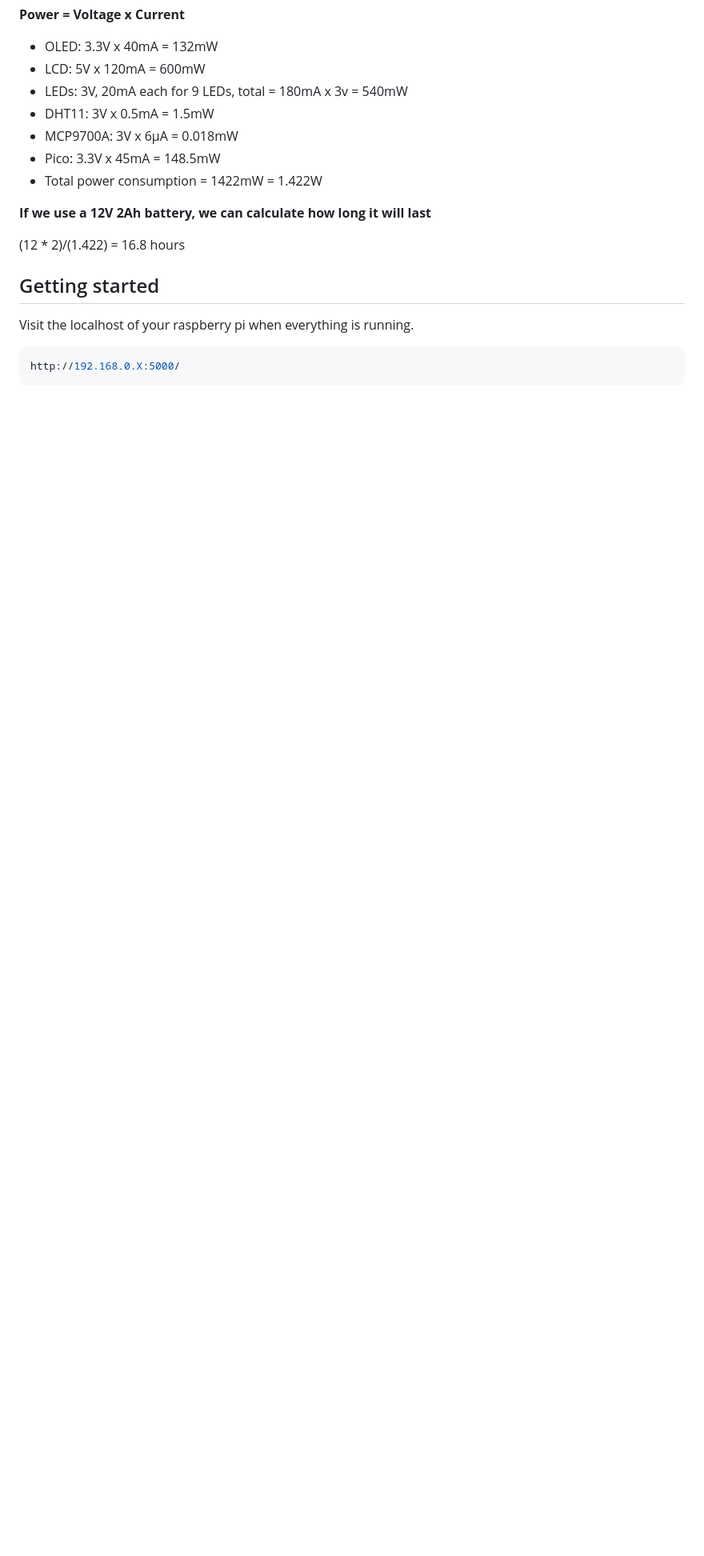
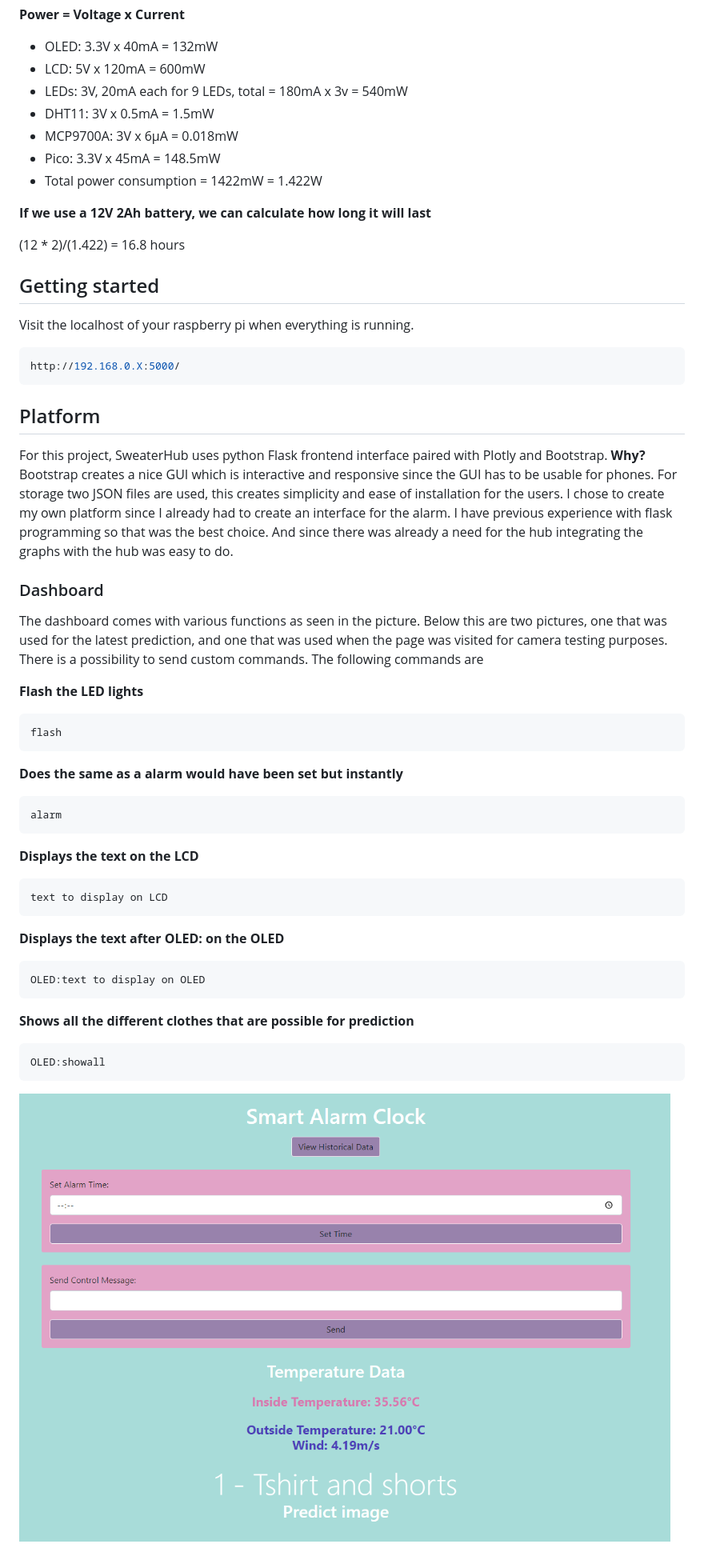
Before and after one commit to frankuman/SWEATER-IoT, a Markdown page: README.md, the part around one of its changes. Shown at 80% size. GitHub-like rendering; blank space fills up the shorter version.

````diff
--- a/README.md
+++ b/README.md
@@ -273,3 +273,35 @@ Visit the localhost of your raspberry pi when everything is running.
 http://192.168.0.X:5000/
 ```
 
+## Platform
+For this project, SweaterHub uses python Flask frontend interface paired with Plotly and Bootstrap.
+**Why?**
+Bootstrap creates a nice GUI which is interactive and responsive since the GUI has to be usable for phones.
+For storage two JSON files are used, this creates simplicity and ease of installation for the users. I chose to create my own platform since I already had to create an interface for the alarm. I have previous experience with
+flask programming so that was the best choice. And since there was already a need for the hub integrating the graphs with the hub was easy to do.
+### Dashboard
+The dashboard comes with various functions as seen in the picture. Below this are two pictures, one that was used for the latest prediction, and one that was used when the page was visited for camera testing purposes.
+There is a possibility to send custom commands. The following commands are
+
+**Flash the LED lights**
+```sh
+flash
+```
+**Does the same as a alarm would have been set but instantly**
+```sh
+alarm
+```
+**Displays the text on the LCD**
+```sh
+text to display on LCD
+```
+**Displays the text after OLED: on the OLED**
+```sh
+OLED:text to display on OLED
+```
+**Shows all the different clothes that are possible for prediction**
+```sh
+OLED:showall
+```
+![dashboard](dashboard.png)
+
````
Also changed, not shown: other parts of README.md (+25 -38 lines).
